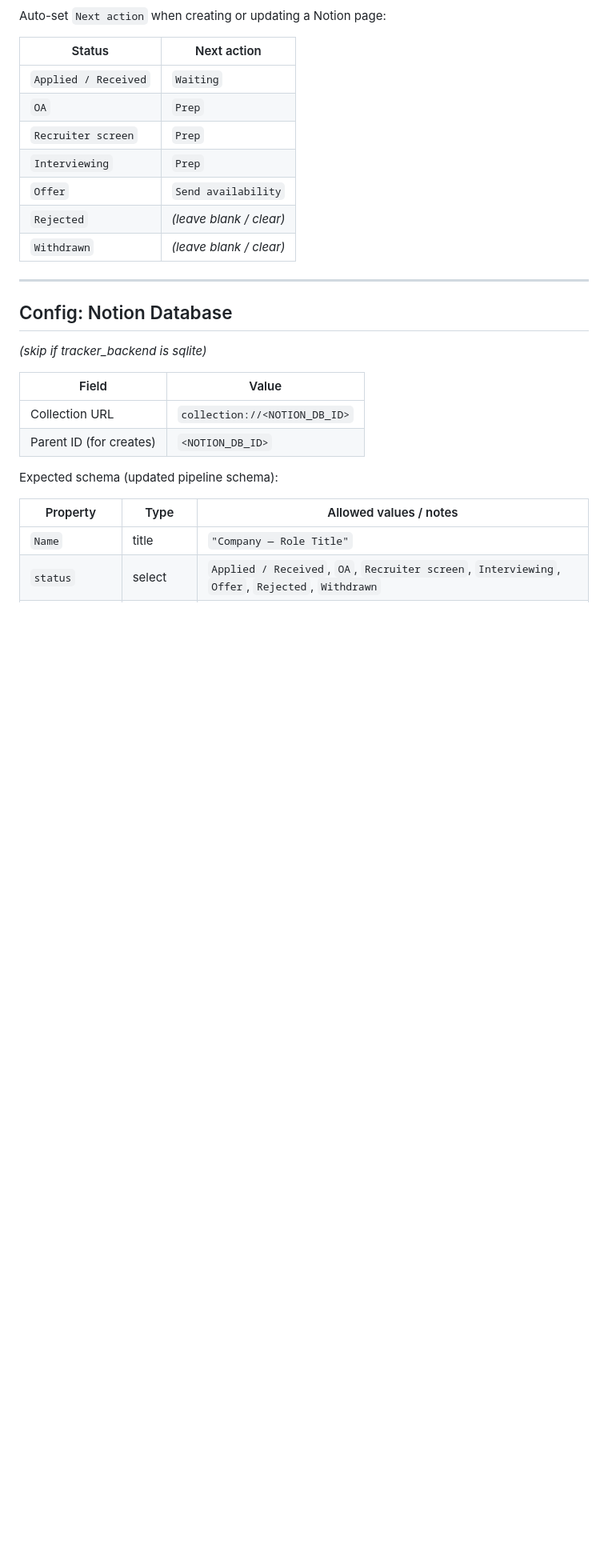
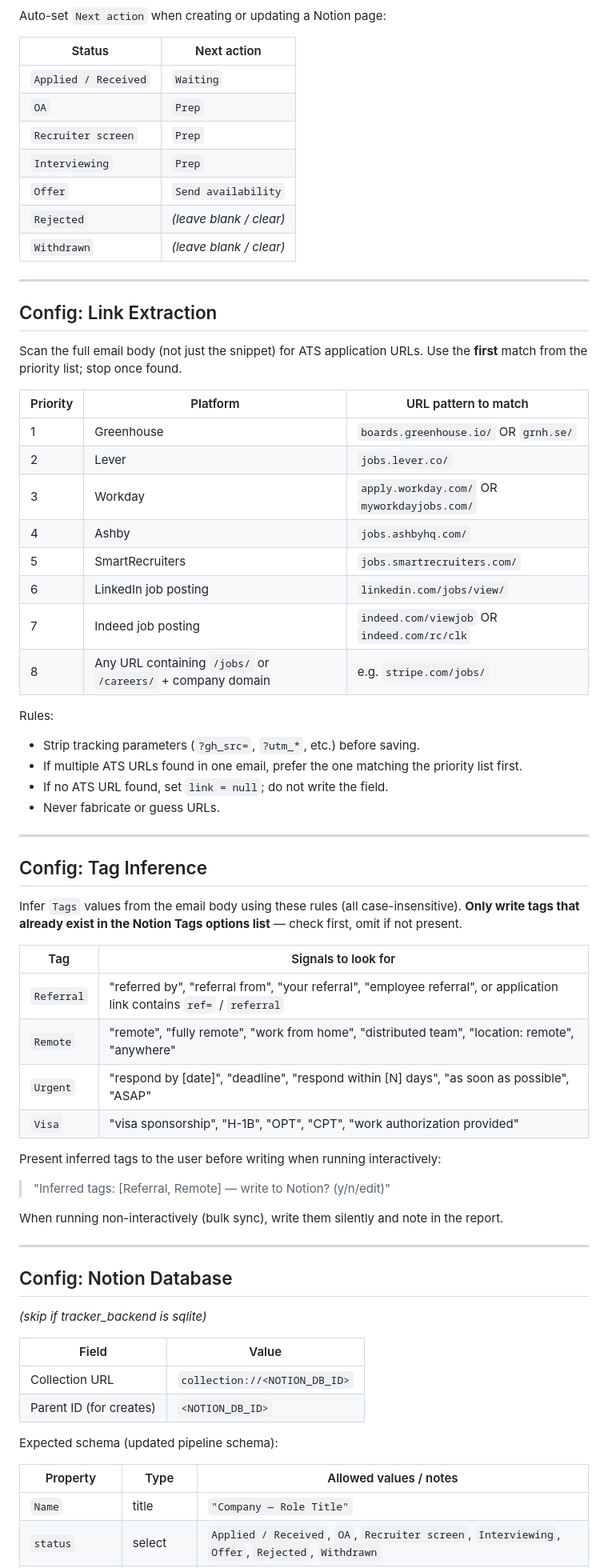
Before and after one commit to chenyuan99/swelist, a Markdown page: skills/job-application-manager/SKILL.md, the part around one of its changes. Shown at 80% size. Rendered like a GitHub page; blank space fills up the shorter version.

```diff
--- a/skills/job-application-manager/SKILL.md
+++ b/skills/job-application-manager/SKILL.md
@@ -168,6 +170,49 @@ Auto-set `Next action` when creating or updating a Notion page:
 
 ---
 
+## Config: Link Extraction
+
+Scan the full email body (not just the snippet) for ATS application URLs.
+Use the **first** match from the priority list; stop once found.
+
+| Priority | Platform | URL pattern to match |
+|---|---|---|
+| 1 | Greenhouse | `boards.greenhouse.io/` OR `grnh.se/` |
+| 2 | Lever | `jobs.lever.co/` |
+| 3 | Workday | `apply.workday.com/` OR `myworkdayjobs.com/` |
+| 4 | Ashby | `jobs.ashbyhq.com/` |
+| 5 | SmartRecruiters | `jobs.smartrecruiters.com/` |
+| 6 | LinkedIn job posting | `linkedin.com/jobs/view/` |
+| 7 | Indeed job posting | `indeed.com/viewjob` OR `indeed.com/rc/clk` |
+| 8 | Any URL containing `/jobs/` or `/careers/` + company domain | e.g. `stripe.com/jobs/` |
+
+Rules:
+- Strip tracking parameters (`?gh_src=`, `?utm_*`, etc.) before saving.
+- If multiple ATS URLs found in one email, prefer the one matching the priority list first.
+- If no ATS URL found, set `link = null`; do not write the field.
+- Never fabricate or guess URLs.
+
+---
+
+## Config: Tag Inference
+
+Infer `Tags` values from the email body using these rules (all case-insensitive).
+**Only write tags that already exist in the Notion Tags options list** — check first, omit if not present.
+
+| Tag | Signals to look for |
+|---|---|
+| `Referral` | "referred by", "referral from", "your referral", "employee referral", or application link contains `ref=` / `referral` |
+| `Remote` | "remote", "fully remote", "work from home", "distributed team", "location: remote", "anywhere" |
+| `Urgent` | "respond by [date]", "deadline", "respond within [N] days", "as soon as possible", "ASAP" |
+| `Visa` | "visa sponsorship", "H-1B", "OPT", "CPT", "work authorization provided" |
+
+Present inferred tags to the user before writing when running interactively:
+> "Inferred tags: [Referral, Remote] — write to Notion? (y/n/edit)"
+
+When running non-interactively (bulk sync), write them silently and note in the report.
+
+---
+
 ## Config: Notion Database
 
 _(skip if tracker_backend is sqlite)_
```
Also changed, not shown: other parts of skills/job-application-manager/SKILL.md (+54 -10 lines).
